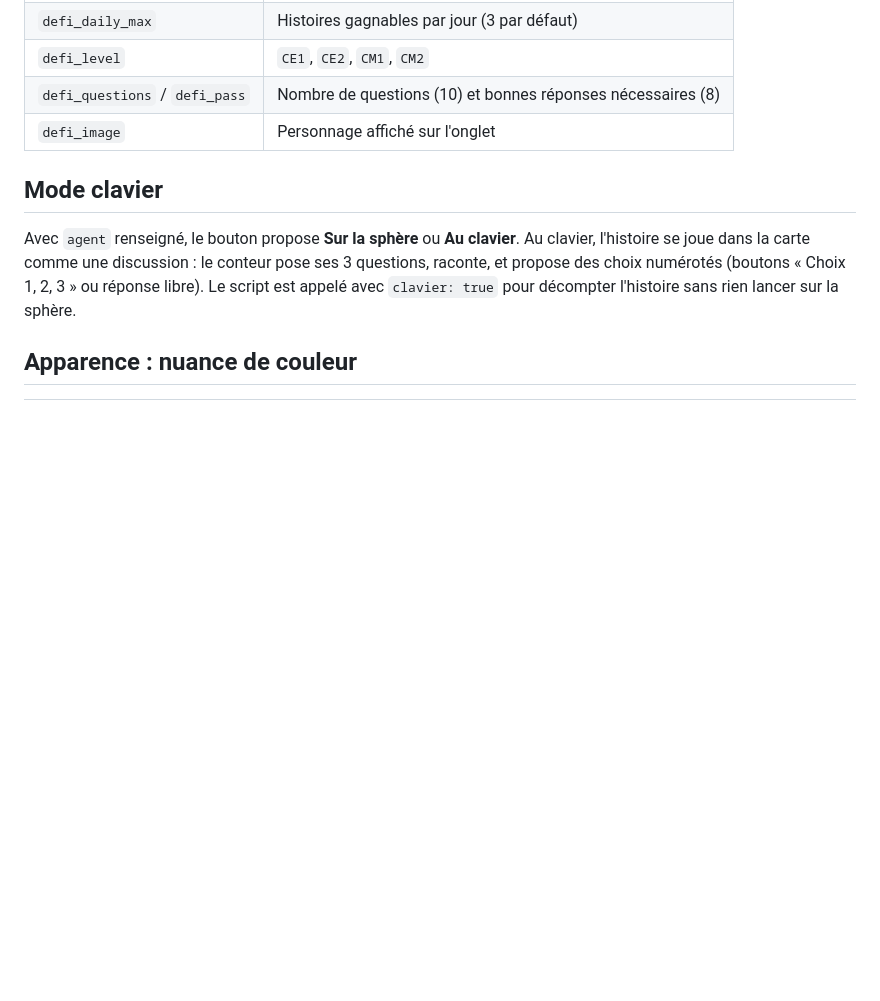
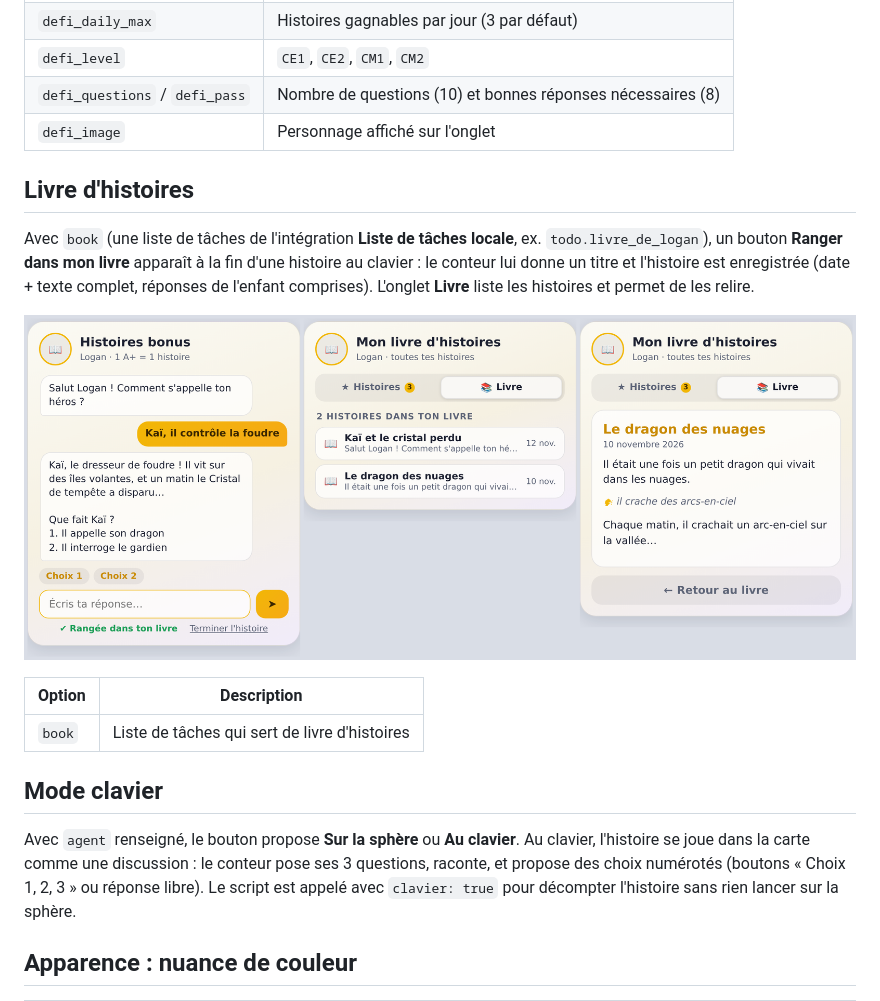
Before and after one commit to Johan854/story-bonus-card, a Markdown page: README.md, the part around the change. Drawn GitHub-style; pictures changed too: apercu-livre.png (added); blank space fills up the shorter version.

```diff
--- a/README.md
+++ b/README.md
@@ -93,6 +93,15 @@ defi_level: CE2
 | `defi_questions` / `defi_pass` | Nombre de questions (10) et bonnes réponses nécessaires (8) |
 | `defi_image` | Personnage affiché sur l'onglet |
 
+## Livre d'histoires
+Avec `book` (une liste de tâches de l'intégration **Liste de tâches locale**, ex. `todo.livre_de_logan`), un bouton **Ranger dans mon livre** apparaît à la fin d'une histoire au clavier : le conteur lui donne un titre et l'histoire est enregistrée (date + texte complet, réponses de l'enfant comprises). L'onglet **Livre** liste les histoires et permet de les relire.
+
+![Livre](apercu-livre.png)
+
+| Option | Description |
+|---|---|
+| `book` | Liste de tâches qui sert de livre d'histoires |
+
 ## Mode clavier
 Avec `agent` renseigné, le bouton propose **Sur la sphère** ou **Au clavier**. Au clavier, l'histoire se joue dans la carte comme une discussion : le conteur pose ses 3 questions, raconte, et propose des choix numérotés (boutons « Choix 1, 2, 3 » ou réponse libre). Le script est appelé avec `clavier: true` pour décompter l'histoire sans rien lancer sur la sphère.
 
```
Also changed, not shown: 1 other file.
